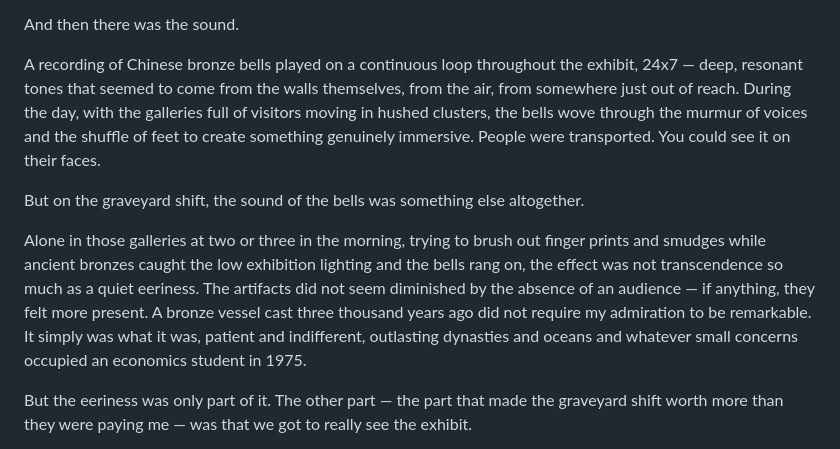
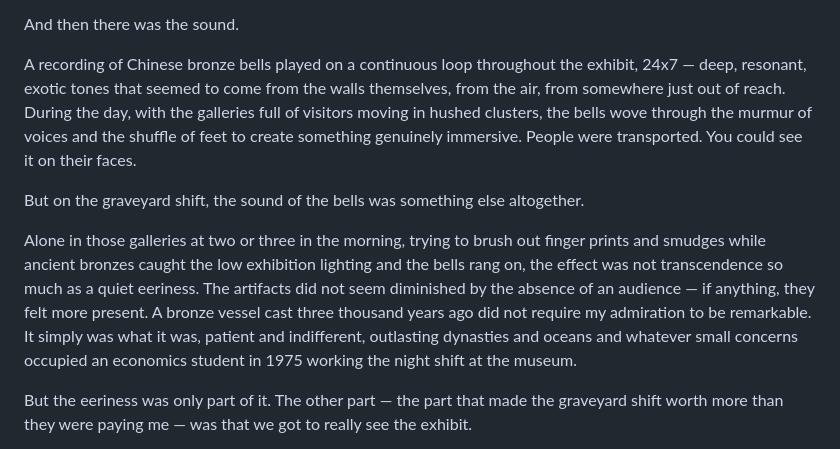
Before and after one commit to juren53/Chinese-Exhibit, a Markdown page: My-recollections-of-the-Chinese-Exhibit-at-the-Neleson-Atkins-1975.md, the part around the change. Rendered like a GitHub page.

Commit message:
Enhance bell tone description and bronze vessel reflection
Co-Authored-By: Claude Sonnet 4.6 <noreply@anthropic.com>

```diff
--- a/My-recollections-of-the-Chinese-Exhibit-at-the-Neleson-Atkins-1975.md
+++ b/My-recollections-of-the-Chinese-Exhibit-at-the-Neleson-Atkins-1975.md
@@ -29,11 +29,11 @@ The total transformation of the Museum for the exhibit was itself something to b
 
 And then there was the sound.
 
-A recording of Chinese bronze bells played on a continuous loop throughout the exhibit, 24x7 — deep, resonant tones that seemed to come from the walls themselves, from the air, from somewhere just out of reach. During the day, with the galleries full of visitors moving in hushed clusters, the bells wove through the murmur of voices and the shuffle of feet to create something genuinely immersive. People were transported. You could see it on their faces.
+A recording of Chinese bronze bells played on a continuous loop throughout the exhibit, 24x7 — deep, resonant, exotic tones that seemed to come from the walls themselves, from the air, from somewhere just out of reach. During the day, with the galleries full of visitors moving in hushed clusters, the bells wove through the murmur of voices and the shuffle of feet to create something genuinely immersive. People were transported. You could see it on their faces.
 
 But on the graveyard shift, the sound of the bells was something else altogether.
 
-Alone in those galleries at two or three in the morning, trying to brush out finger prints and smudges while ancient bronzes caught the low exhibition lighting and the bells rang on, the effect was not transcendence so much as a quiet eeriness. The artifacts did not seem diminished by the absence of an audience — if anything, they felt more present. A bronze vessel cast three thousand years ago did not require my admiration to be remarkable. It simply was what it was, patient and indifferent, outlasting dynasties and oceans and whatever small concerns occupied an economics student in 1975.
+Alone in those galleries at two or three in the morning, trying to brush out finger prints and smudges while ancient bronzes caught the low exhibition lighting and the bells rang on, the effect was not transcendence so much as a quiet eeriness. The artifacts did not seem diminished by the absence of an audience — if anything, they felt more present. A bronze vessel cast three thousand years ago did not require my admiration to be remarkable. It simply was what it was, patient and indifferent, outlasting dynasties and oceans and whatever small concerns occupied an economics student in 1975 working the night shift at the museum.
 
 But the eeriness was only part of it. The other part — the part that made the graveyard shift worth more than they were paying me — was that we got to really see the exhibit.
 
```
